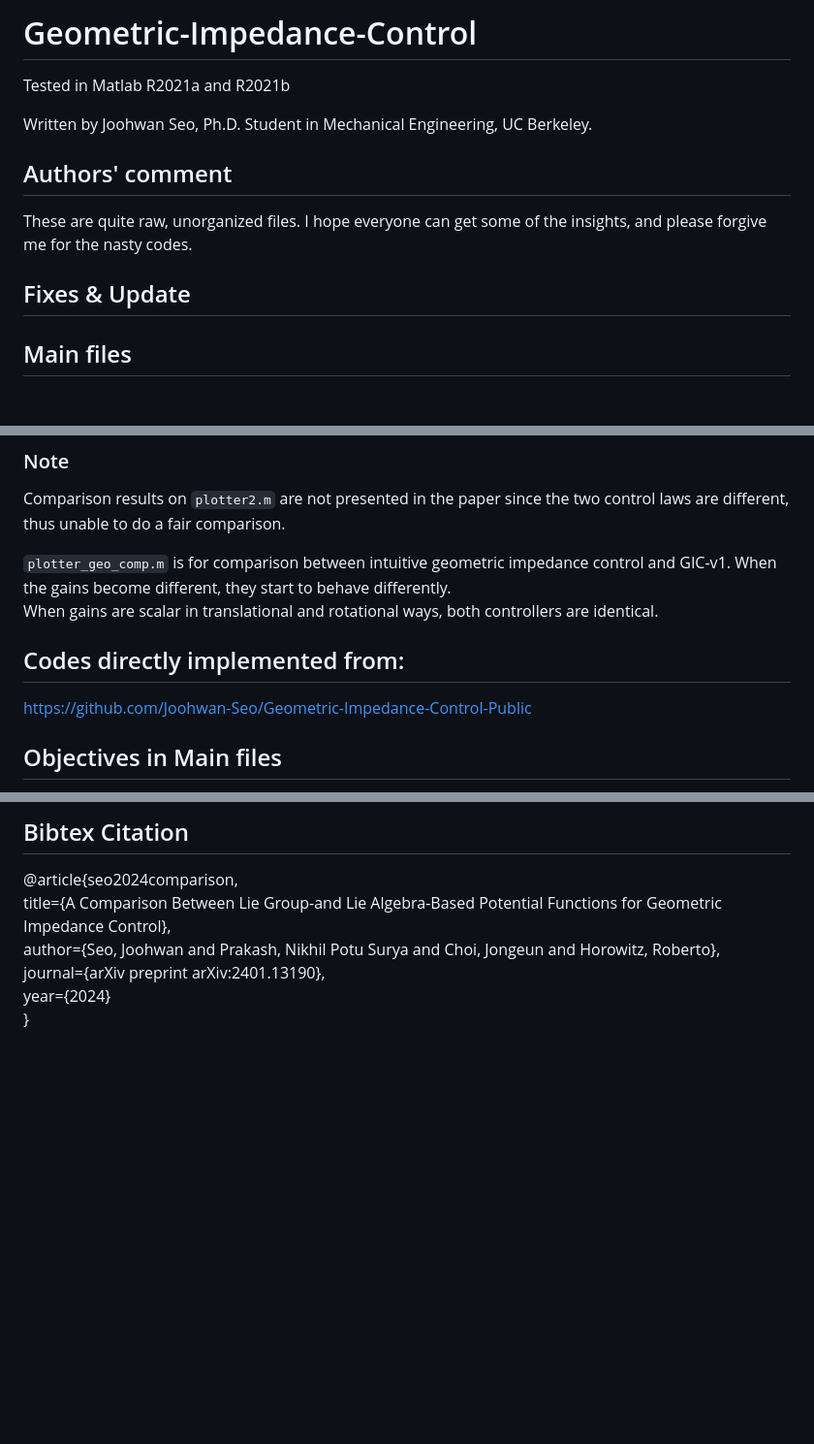
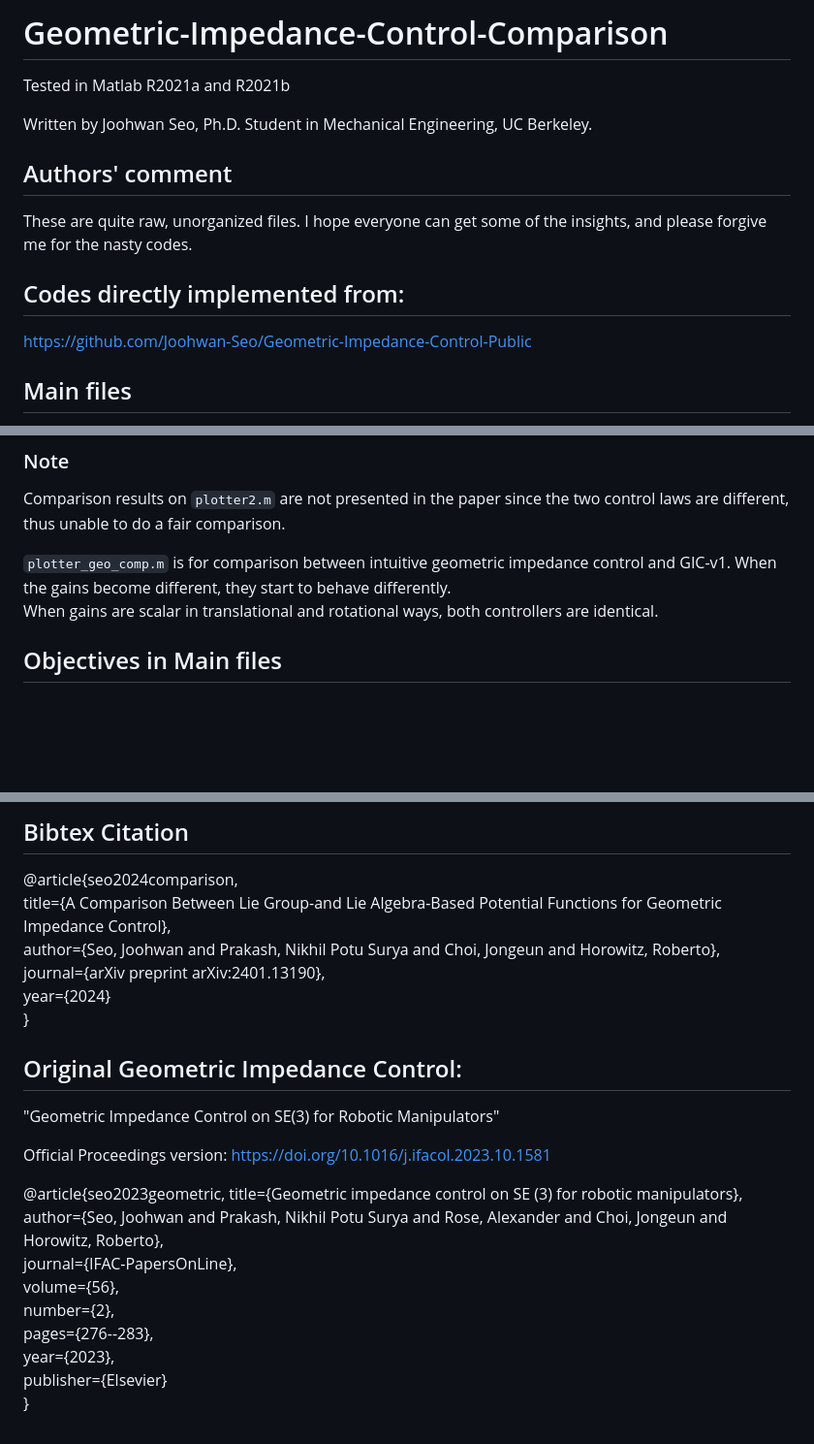
Before and after one commit to Joohwan-Seo/Geometric_Impedance_Control_Comparison, a Markdown page: README.md, 3 parts joined by grey strips. Shown: that part at 97% size. Drawn GitHub-style; blank space fills up the shorter version.

```diff
--- a/README.md
+++ b/README.md
@@ -1,4 +1,4 @@
-# Geometric-Impedance-Control
+# Geometric-Impedance-Control-Comparison
 Tested in Matlab R2021a and R2021b
 
 Written by Joohwan Seo, Ph.D. Student in Mechanical Engineering, UC Berkeley.
@@ -6,7 +6,8 @@ Written by Joohwan Seo, Ph.D. Student in Mechanical Engineering, UC Berkeley.
 ## Authors' comment
 These are quite raw, unorganized files. I hope everyone can get some of the insights, and please forgive me for the nasty codes.
 
-## Fixes & Update
+## Codes directly implemented from:
+https://github.com/Joohwan-Seo/Geometric-Impedance-Control-Public
 
 ## Main files
 `main_geo_discrete_bullo.m` is a GIC-1 Controller, a Frobenius-norm based, or Lie-group based control design.
@@ -18,9 +19,6 @@ Comparison results on `plotter2.m` are not presented in the paper since the two
 
 `plotter_geo_comp.m` is for comparison between intuitive geometric impedance control and GIC-v1. When the gains become different, they start to behave differently.\
 When gains are scalar in translational and rotational ways, both controllers are identical.
-
-## Codes directly implemented from:
-https://github.com/Joohwan-Seo/Geometric-Impedance-Control-Public
 
 ## Objectives in Main files
 Change `obj` variable to `tracking`, `tracking2`, `regulation`, and `regulation2`.\
@@ -60,3 +58,18 @@ https://arxiv.org/abs/2401.13190
   journal={arXiv preprint arXiv:2401.13190},\
   year={2024}\
 }
+
+## Original Geometric Impedance Control:
+"Geometric Impedance Control on SE(3) for Robotic Manipulators"
+
+Official Proceedings version: https://doi.org/10.1016/j.ifacol.2023.10.1581
+
+@article{seo2023geometric, title={Geometric impedance control on SE (3) for robotic manipulators}, \
+  author={Seo, Joohwan and Prakash, Nikhil Potu Surya and Rose, Alexander and Choi, Jongeun and Horowitz, Roberto}, \
+  journal={IFAC-PapersOnLine}, \
+  volume={56}, \
+  number={2}, \
+  pages={276--283}, \
+  year={2023}, \
+  publisher={Elsevier} \
+}
```
